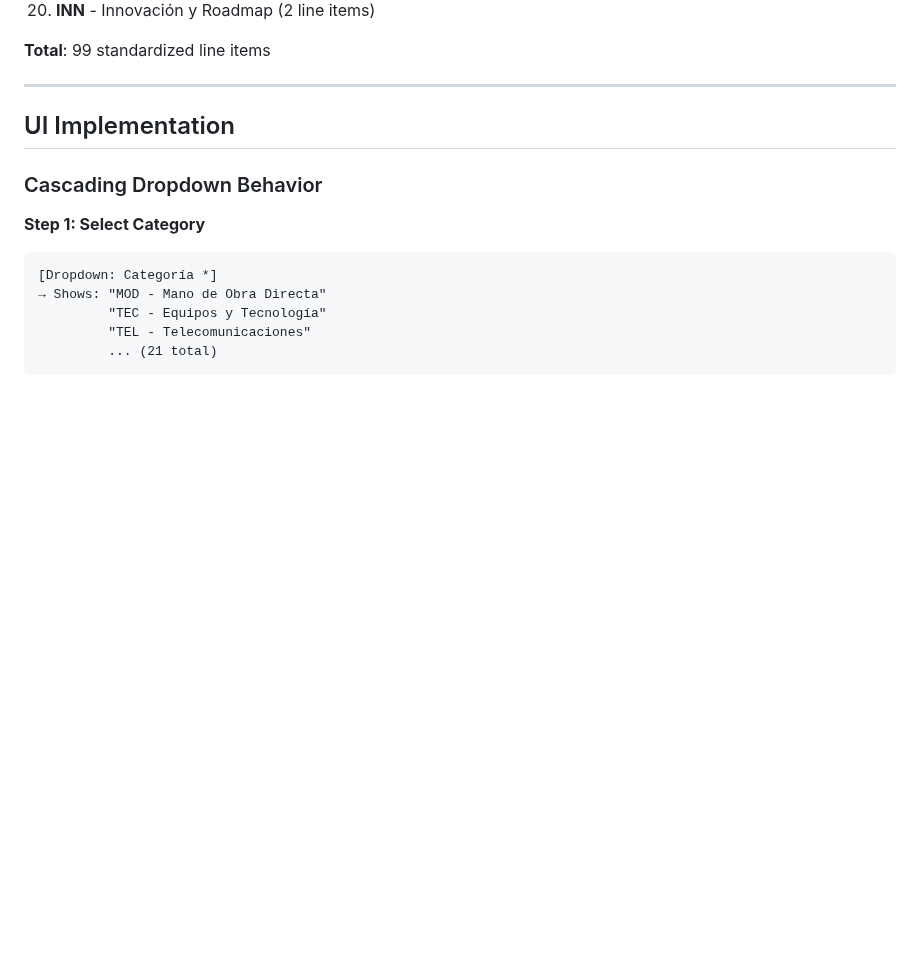
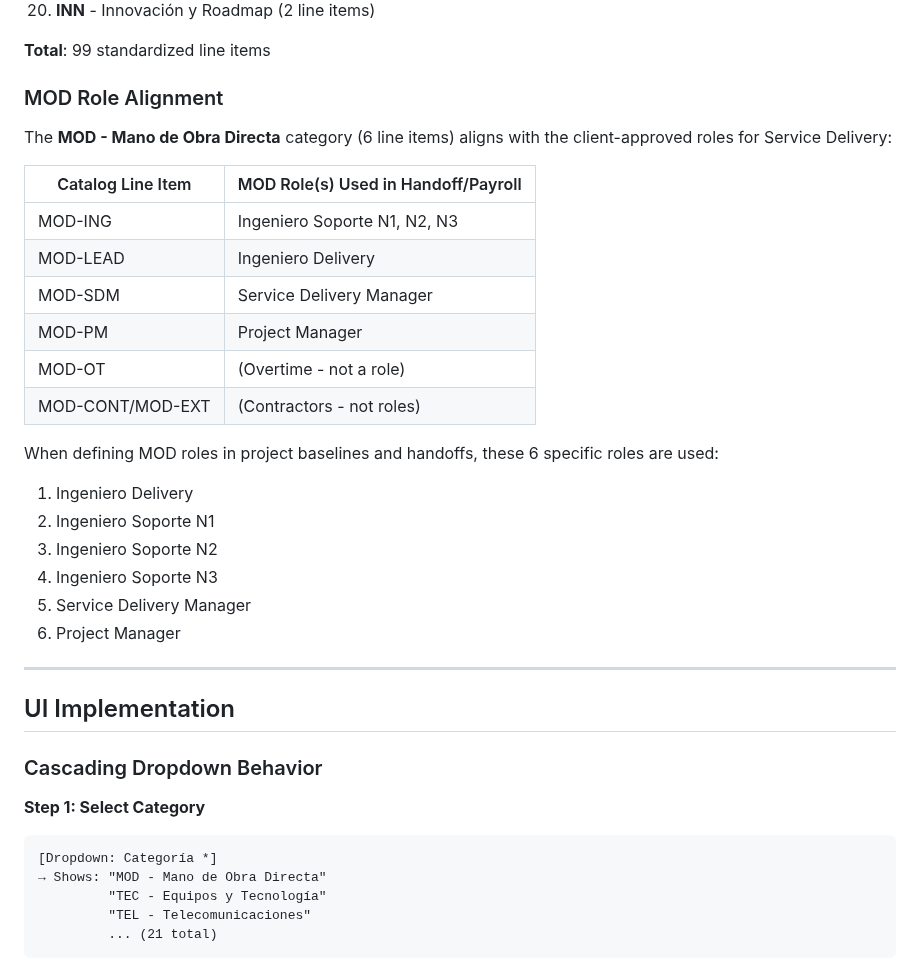
Before and after one commit to CVDExInfo/financial-planning-u, a Markdown page: docs/SDMT_BUSINESS_MATRIX_INTEGRATION.md, the part around the change. Drawn GitHub-style; blank space fills up the shorter version.

Commit message:
Update documentation with MOD role alignment
Co-authored-by: valencia94 <201395626+valencia94@users.noreply.github.com>

```diff
--- a/docs/SDMT_BUSINESS_MATRIX_INTEGRATION.md
+++ b/docs/SDMT_BUSINESS_MATRIX_INTEGRATION.md
@@ -57,6 +57,27 @@ interface CostLineItem {
 20. **INN** - Innovación y Roadmap (2 line items)
 
 **Total**: 99 standardized line items
+
+### MOD Role Alignment
+
+The **MOD - Mano de Obra Directa** category (6 line items) aligns with the client-approved roles for Service Delivery:
+
+| Catalog Line Item | MOD Role(s) Used in Handoff/Payroll |
+|-------------------|-------------------------------------|
+| MOD-ING           | Ingeniero Soporte N1, N2, N3        |
+| MOD-LEAD          | Ingeniero Delivery                  |
+| MOD-SDM           | Service Delivery Manager            |
+| MOD-PM            | Project Manager                     |
+| MOD-OT            | (Overtime - not a role)             |
+| MOD-CONT/MOD-EXT  | (Contractors - not roles)           |
+
+When defining MOD roles in project baselines and handoffs, these 6 specific roles are used:
+1. Ingeniero Delivery
+2. Ingeniero Soporte N1
+3. Ingeniero Soporte N2
+4. Ingeniero Soporte N3
+5. Service Delivery Manager
+6. Project Manager
 
 ---
 
```
Also changed, not shown: docs/SDMT_COST_CATALOG_USER_GUIDE.md (+9 -0 lines).
